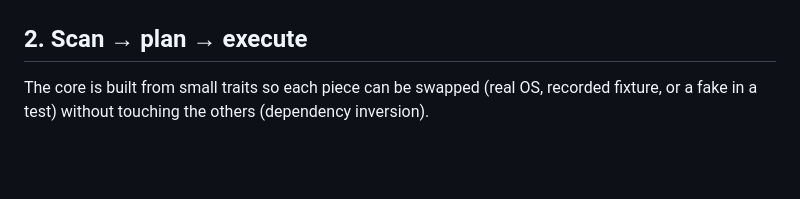
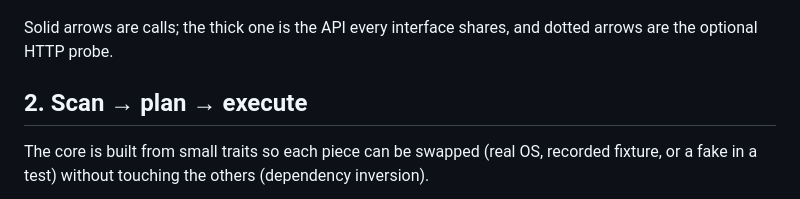
Before and after one commit to santoshshinde2012/holdmap, a Markdown page: docs/architecture.md, the part around one of its changes. Rendered like a GitHub page; blank space fills up the shorter version.

````diff
--- a/docs/architecture.md
+++ b/docs/architecture.md
@@ -37,4 +80,7 @@ flowchart TB
 ```
+
+Solid arrows are calls; the thick one is the API every interface shares, and dotted arrows are the
+optional HTTP probe.
 
 ## 2. Scan → plan → execute
 
````
Also changed, not shown: other parts of docs/architecture.md (+65 -22 lines), README.md (+80 -0 lines).
